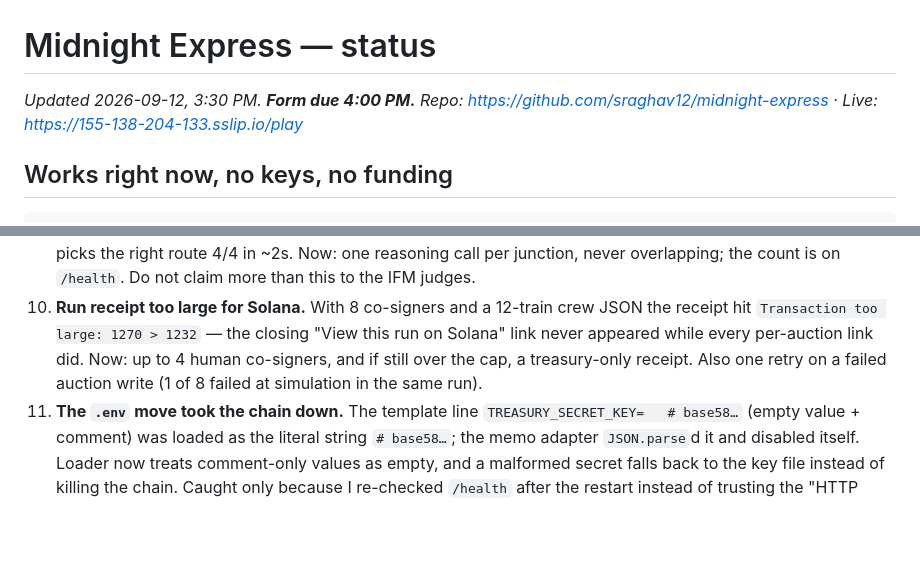
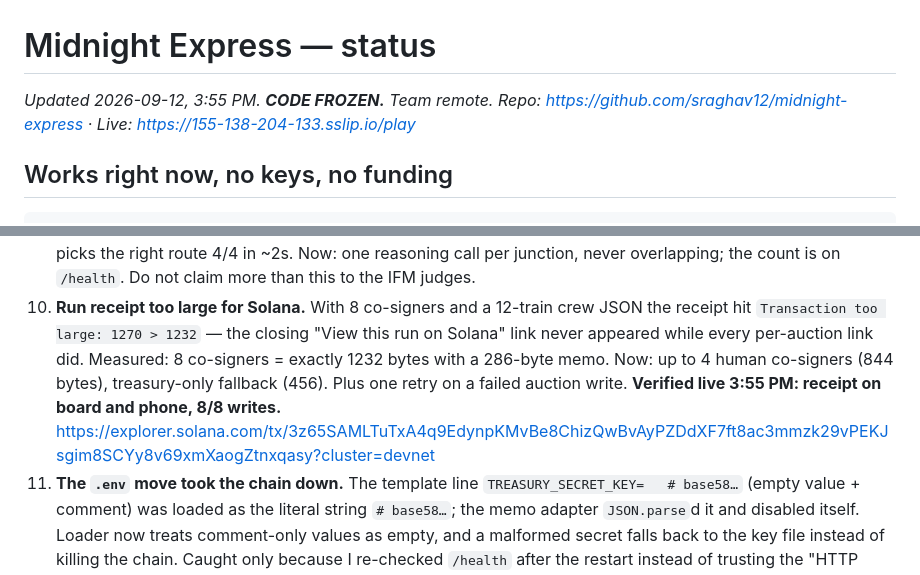
Before and after one commit to sraghav12/midnight-express, a Markdown page: STATUS.md, 2 parts joined by grey strips. GitHub-like rendering; blank space fills up the shorter version.

Commit message:
Status: receipt fix verified live; code frozen
Co-Authored-By: Claude Fable 5.1 <noreply@anthropic.com>

```diff
--- a/STATUS.md
+++ b/STATUS.md
@@ -1,6 +1,6 @@
 # Midnight Express — status
 
-*Updated 2026-09-12, 3:30 PM. **Form due 4:00 PM.** Repo: https://github.com/sraghav12/midnight-express · Live: https://155-138-204-133.sslip.io/play*
+*Updated 2026-09-12, 3:55 PM. **CODE FROZEN.** Team remote. Repo: https://github.com/sraghav12/midnight-express · Live: https://155-138-204-133.sslip.io/play*
 
 ## Works right now, no keys, no funding
 
@@ -143,9 +143,10 @@ Each of these would only have shown up in front of a judge:
    more than this to the IFM judges.
 13. **Run receipt too large for Solana.** With 8 co-signers and a 12-train crew JSON the receipt
     hit `Transaction too large: 1270 > 1232` — the closing "View this run on Solana" link never
-    appeared while every per-auction link did. Now: up to 4 human co-signers, and if still over
-    the cap, a treasury-only receipt. Also one retry on a failed auction write (1 of 8 failed at
-    simulation in the same run).
+    appeared while every per-auction link did. Measured: 8 co-signers = exactly 1232 bytes with a
+    286-byte memo. Now: up to 4 human co-signers (844 bytes), treasury-only fallback (456). Plus one
+    retry on a failed auction write. **Verified live 3:55 PM: receipt on board and phone, 8/8 writes.**
+    https://explorer.solana.com/tx/3z65SAMLTuTxA4q9EdynpKMvBe8ChizQwBvAyPZDdXF7ft8ac3mmzk29vPEKJsgim8SCYy8v69xmXaogZtnxqasy?cluster=devnet
 12. **The `.env` move took the chain down.** The template line `TREASURY_SECRET_KEY=   # base58…`
     (empty value + comment) was loaded as the literal string `# base58…`; the memo adapter
     `JSON.parse`d it and disabled itself. Loader now treats comment-only values as empty, and a
```
